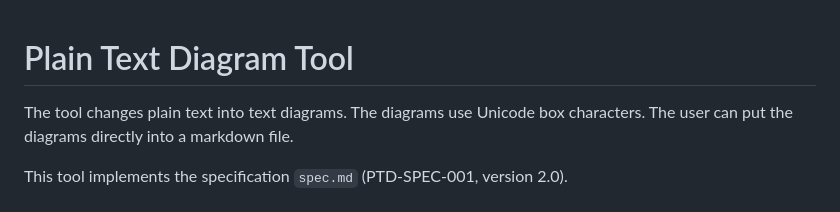
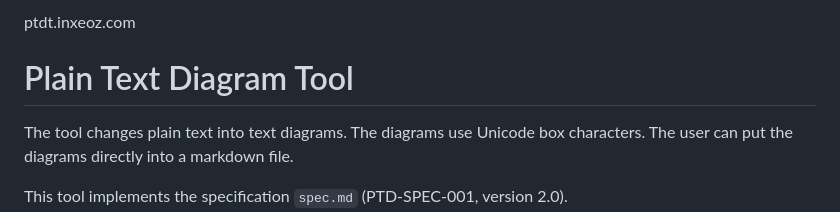
Before and after one commit to inxeoz/plain-text-diagram-tool, a Markdown page: README.md, the part around the change. Rendered like a GitHub page.

Commit message:
ptdt.inxeoz.com

```diff
--- a/README.md
+++ b/README.md
@@ -1,3 +1,6 @@
+
+ptdt.inxeoz.com
+
 # Plain Text Diagram Tool
 
 The tool changes plain text into text diagrams. The diagrams use Unicode box characters.
```
